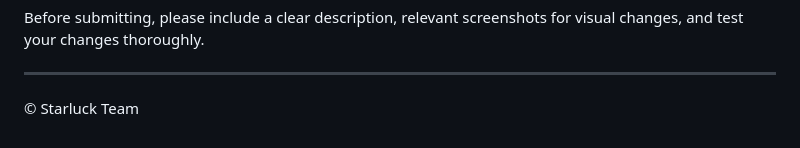
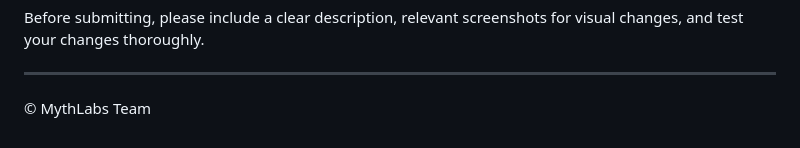
Before and after one commit to BerkePalamutcu/starluck-epoch, a Markdown page: README.md, the part around the change. Rendered like a GitHub page.

```diff
--- a/README.md
+++ b/README.md
@@ -329,4 +329,4 @@ Before submitting, please include a clear description, relevant screenshots for
 
 ---
 
-© Starluck Team
+© MythLabs Team
```
